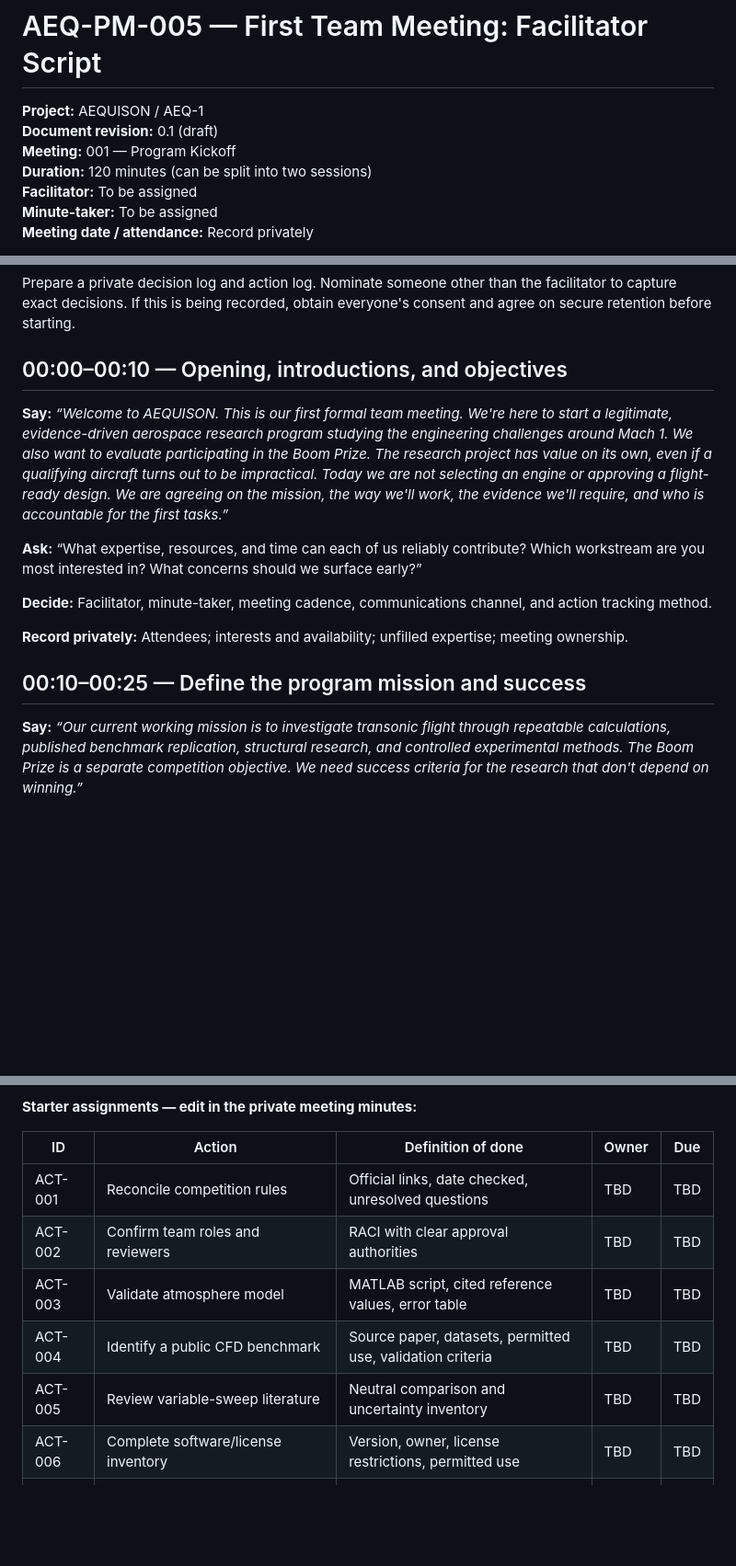
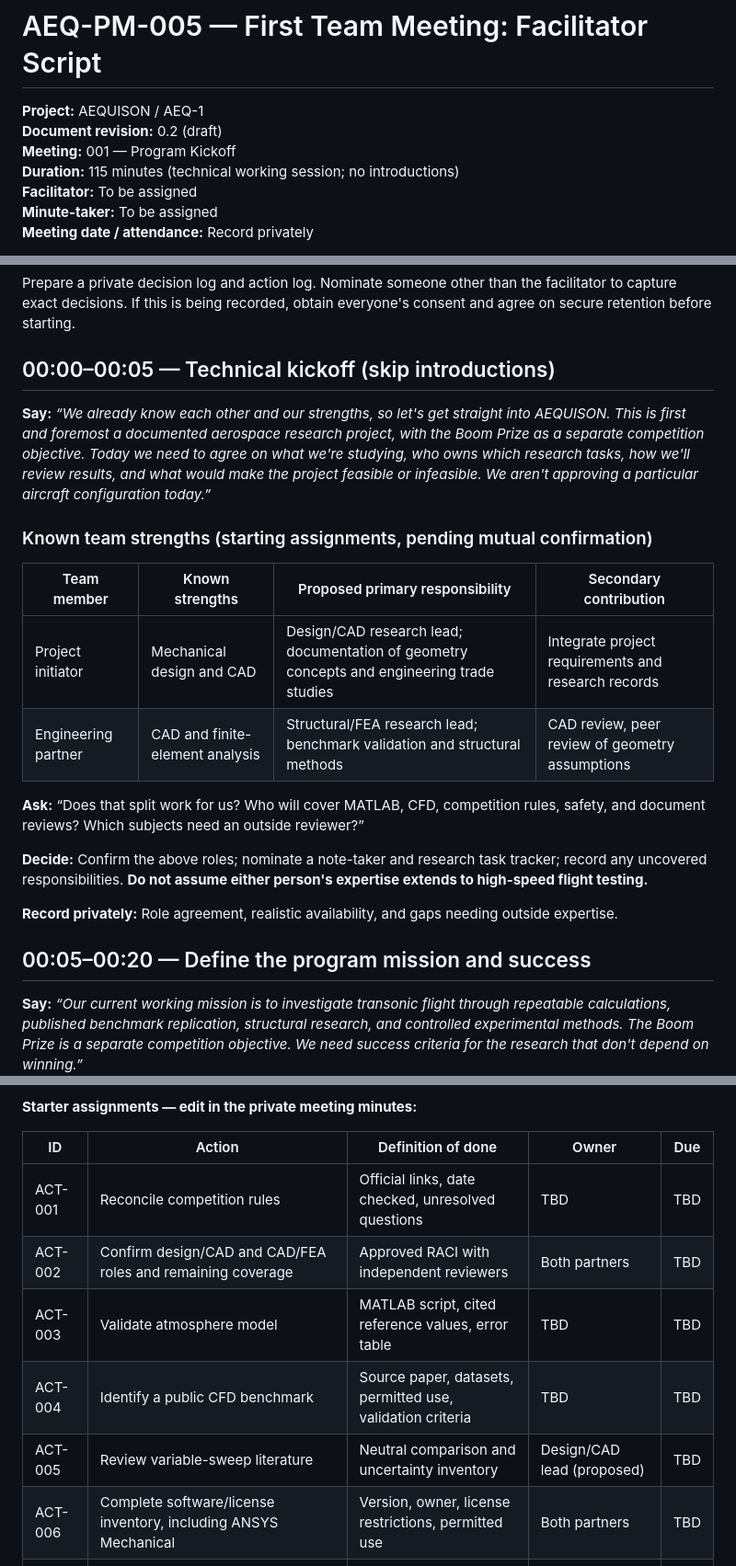
Before and after one commit to romadtacpcandidate/Project-Aequison, a Markdown page: docs/meetings/AEQ-PM-005-First-Meeting-Facilitator-Script.md, 3 parts joined by grey strips. Shown at 92% size. GitHub-like rendering; blank space fills up the shorter version.

Commit message:
Tailor kickoff script to existing two-person CAD and FEA team; omit introductions

```diff
--- a/docs/meetings/AEQ-PM-005-First-Meeting-Facilitator-Script.md
+++ b/docs/meetings/AEQ-PM-005-First-Meeting-Facilitator-Script.md
@@ -1,8 +1,8 @@
 # AEQ-PM-005 — First Team Meeting: Facilitator Script
 **Project:** AEQUISON / AEQ-1
-**Document revision:** 0.1 (draft)
+**Document revision:** 0.2 (draft)
 **Meeting:** 001 — Program Kickoff
-**Duration:** 120 minutes (can be split into two sessions)
+**Duration:** 115 minutes (technical working session; no introductions)
 **Facilitator:** To be assigned
 **Minute-taker:** To be assigned
 **Meeting date / attendance:** Record privately
@@ -22,17 +22,23 @@ Open these materials:
 
 Prepare a private decision log and action log. Nominate someone other than the facilitator to capture exact decisions. If this is being recorded, obtain everyone's consent and agree on secure retention before starting.
 
-## 00:00–00:10 — Opening, introductions, and objectives
+## 00:00–00:05 — Technical kickoff (skip introductions)
 
-**Say:** *“Welcome to AEQUISON. This is our first formal team meeting. We're here to start a legitimate, evidence-driven aerospace research program studying the engineering challenges around Mach 1. We also want to evaluate participating in the Boom Prize. The research project has value on its own, even if a qualifying aircraft turns out to be impractical. Today we are not selecting an engine or approving a flight-ready design. We are agreeing on the mission, the way we'll work, the evidence we'll require, and who is accountable for the first tasks.”*
+**Say:** *“We already know each other and our strengths, so let's get straight into AEQUISON. This is first and foremost a documented aerospace research project, with the Boom Prize as a separate competition objective. Today we need to agree on what we're studying, who owns which research tasks, how we'll review results, and what would make the project feasible or infeasible. We aren't approving a particular aircraft configuration today.”*
 
-**Ask:** “What expertise, resources, and time can each of us reliably contribute? Which workstream are you most interested in? What concerns should we surface early?”
+### Known team strengths (starting assignments, pending mutual confirmation)
+| Team member | Known strengths | Proposed primary responsibility | Secondary contribution |
+| --- | --- | --- | --- |
+| Project initiator | Mechanical design and CAD | Design/CAD research lead; documentation of geometry concepts and engineering trade studies | Integrate project requirements and research records |
+| Engineering partner | CAD and finite-element analysis | Structural/FEA research lead; benchmark validation and structural methods | CAD review, peer review of geometry assumptions |
 
-**Decide:** Facilitator, minute-taker, meeting cadence, communications channel, and action tracking method.
+**Ask:** “Does that split work for us? Who will cover MATLAB, CFD, competition rules, safety, and document reviews? Which subjects need an outside reviewer?”
 
-**Record privately:** Attendees; interests and availability; unfilled expertise; meeting ownership.
+**Decide:** Confirm the above roles; nominate a note-taker and research task tracker; record any uncovered responsibilities. **Do not assume either person's expertise extends to high-speed flight testing.**
 
-## 00:10–00:25 — Define the program mission and success
+**Record privately:** Role agreement, realistic availability, and gaps needing outside expertise.
+
+## 00:05–00:20 — Define the program mission and success
 
 **Say:** *“Our current working mission is to investigate transonic flight through repeatable calculations, published benchmark replication, structural research, and controlled experimental methods. The Boom Prize is a separate competition objective. We need success criteria for the research that don't depend on winning.”*
 
@@ -136,11 +142,11 @@ Discuss each workstream in turn:
 | ID | Action | Definition of done | Owner | Due |
 | --- | --- | --- | --- | --- |
 | ACT-001 | Reconcile competition rules | Official links, date checked, unresolved questions | TBD | TBD |
-| ACT-002 | Confirm team roles and reviewers | RACI with clear approval authorities | TBD | TBD |
+| ACT-002 | Confirm design/CAD and CAD/FEA roles and remaining coverage | Approved RACI with independent reviewers | Both partners | TBD |
 | ACT-003 | Validate atmosphere model | MATLAB script, cited reference values, error table | TBD | TBD |
 | ACT-004 | Identify a public CFD benchmark | Source paper, datasets, permitted use, validation criteria | TBD | TBD |
-| ACT-005 | Review variable-sweep literature | Neutral comparison and uncertainty inventory | TBD | TBD |
-| ACT-006 | Complete software/license inventory | Version, owner, license restrictions, permitted use | TBD | TBD |
+| ACT-005 | Review variable-sweep literature | Neutral comparison and uncertainty inventory | Design/CAD lead (proposed) | TBD |
+| ACT-006 | Complete software/license inventory, including ANSYS Mechanical | Version, owner, license restrictions, permitted use | Both partners | TBD |
 | ACT-007 | Test TrueNAS permissions and backups | Authorized access and a documented restore test | TBD | TBD |
 | ACT-008 | Review safety and regulatory pathway | Written open questions and qualified-review needs | TBD | TBD |
 | ACT-009 | Draft authorship/IP/publication principles | Items needing team consent or professional advice | TBD | TBD |
```
Also changed, not shown: other parts of docs/meetings/AEQ-PM-005-First-Meeting-Facilitator-Script.md (+8 -8 lines).
